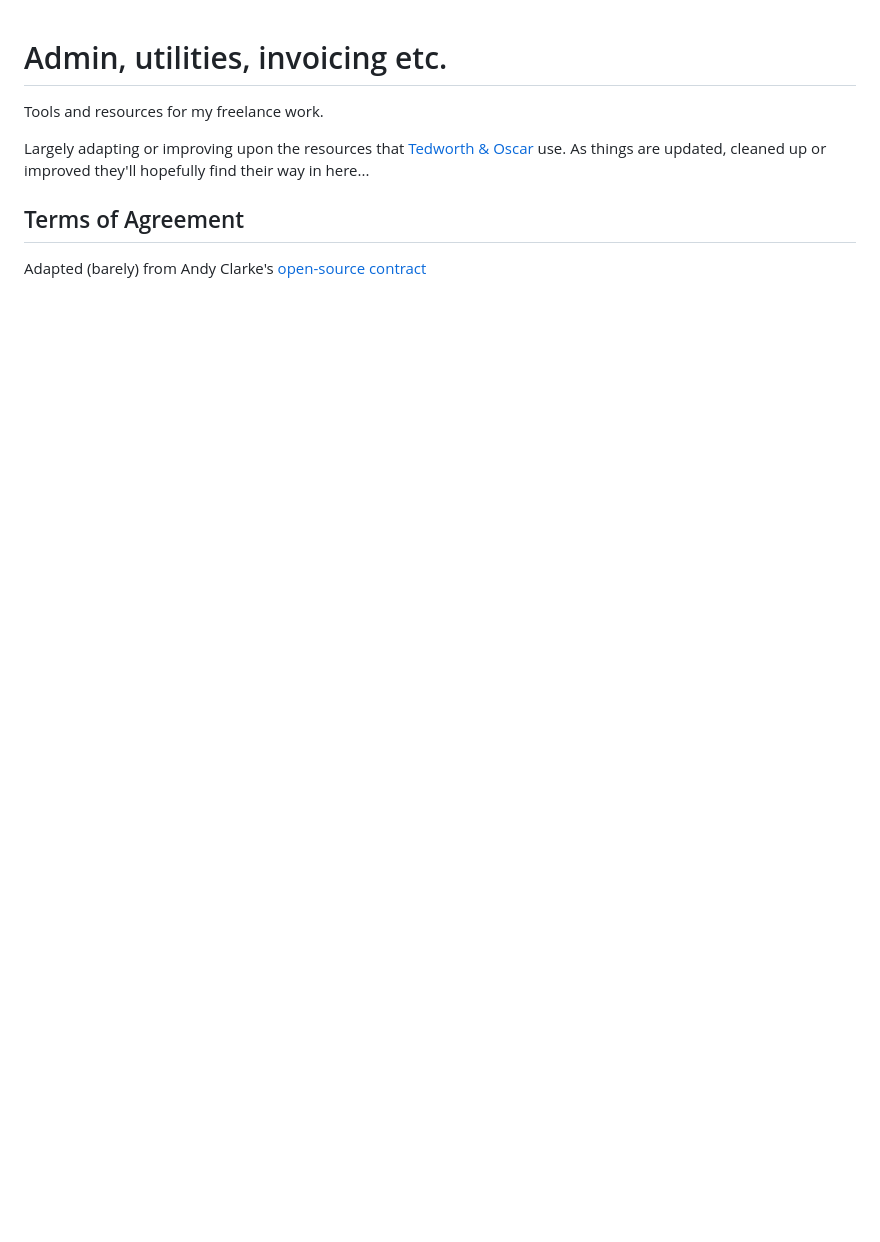
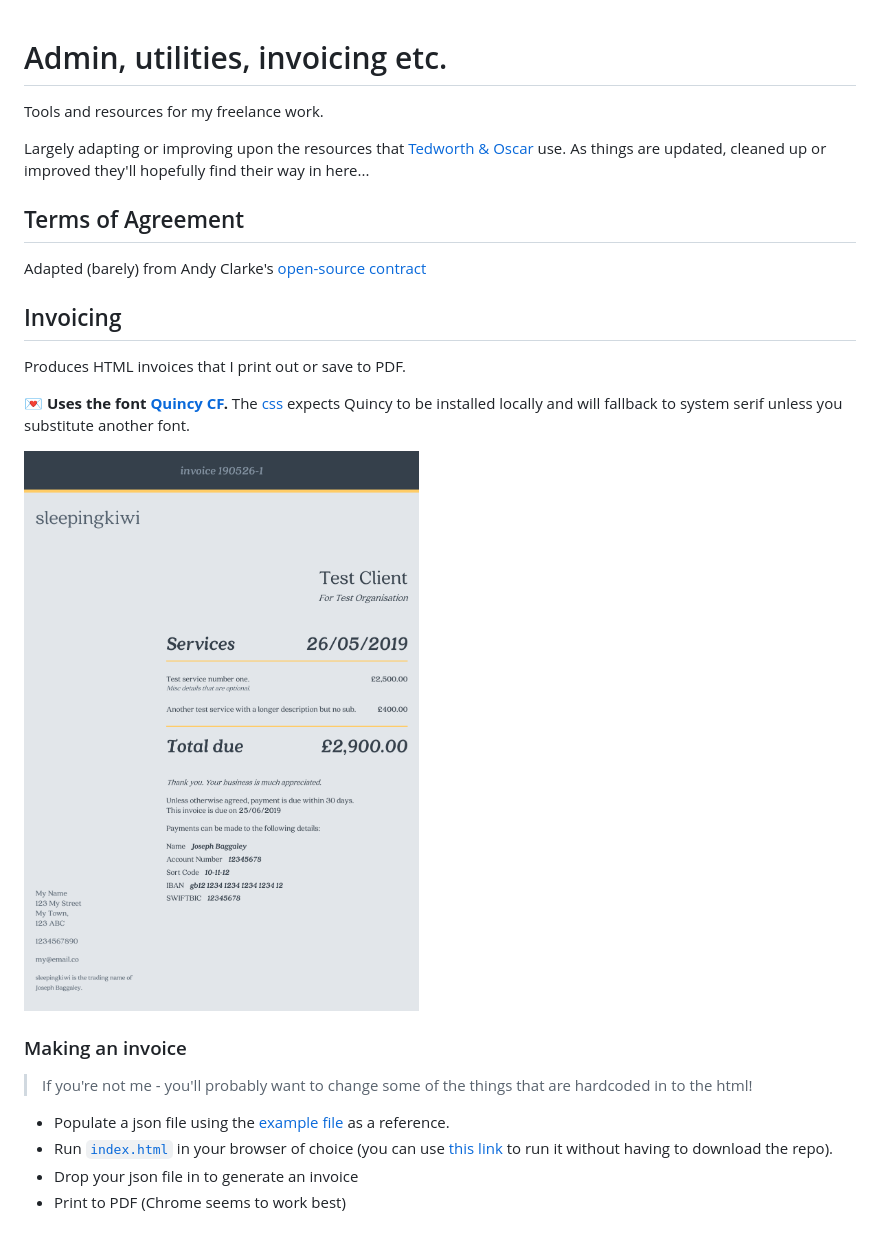
Before and after one commit to sleepingkiwi/sleepingkiwi-admin, a Markdown page: readme.md, the part around the change. Drawn GitHub-style; pictures changed too: invoicing/invoice-example.png (added); blank space fills up the shorter version.

Commit message:
Document invoices

```diff
--- a/readme.md
+++ b/readme.md
@@ -7,3 +7,20 @@ Largely adapting or improving upon the resources that [Tedworth & Oscar](https:/
 ## Terms of Agreement
 
 Adapted (barely) from Andy Clarke's [open-source contract](https://stuffandnonsense.co.uk/projects/contract-killer)
+
+## Invoicing
+
+Produces HTML invoices that I print out or save to PDF.
+
+💌 **Uses the font [Quincy CF](https://connary.com/quincy.html).** The [css](invoicing/style.css) expects Quincy to be installed locally and will fallback to system serif unless you substitute another font.
+
+![screenshot of a test invoice](invoicing/invoice-example.png)
+
+### Making an invoice
+
+> If you're not me - you'll probably want to change some of the things that are hardcoded in to the html!
+
+- Populate a json file using the [example file](invoicing/json/_test-data.json) as a reference.
+- Run [`index.html`](invoicing/index.html) in your browser of choice (you can use [this link](https://htmlpreview.github.io/?https://github.com/sleepingkiwi/sleepingkiwi-admin/invoicing/index.html) to run it without having to download the repo).
+- Drop your json file in to generate an invoice
+- Print to PDF (Chrome seems to work best)
```
Also changed, not shown: 1 other file.
